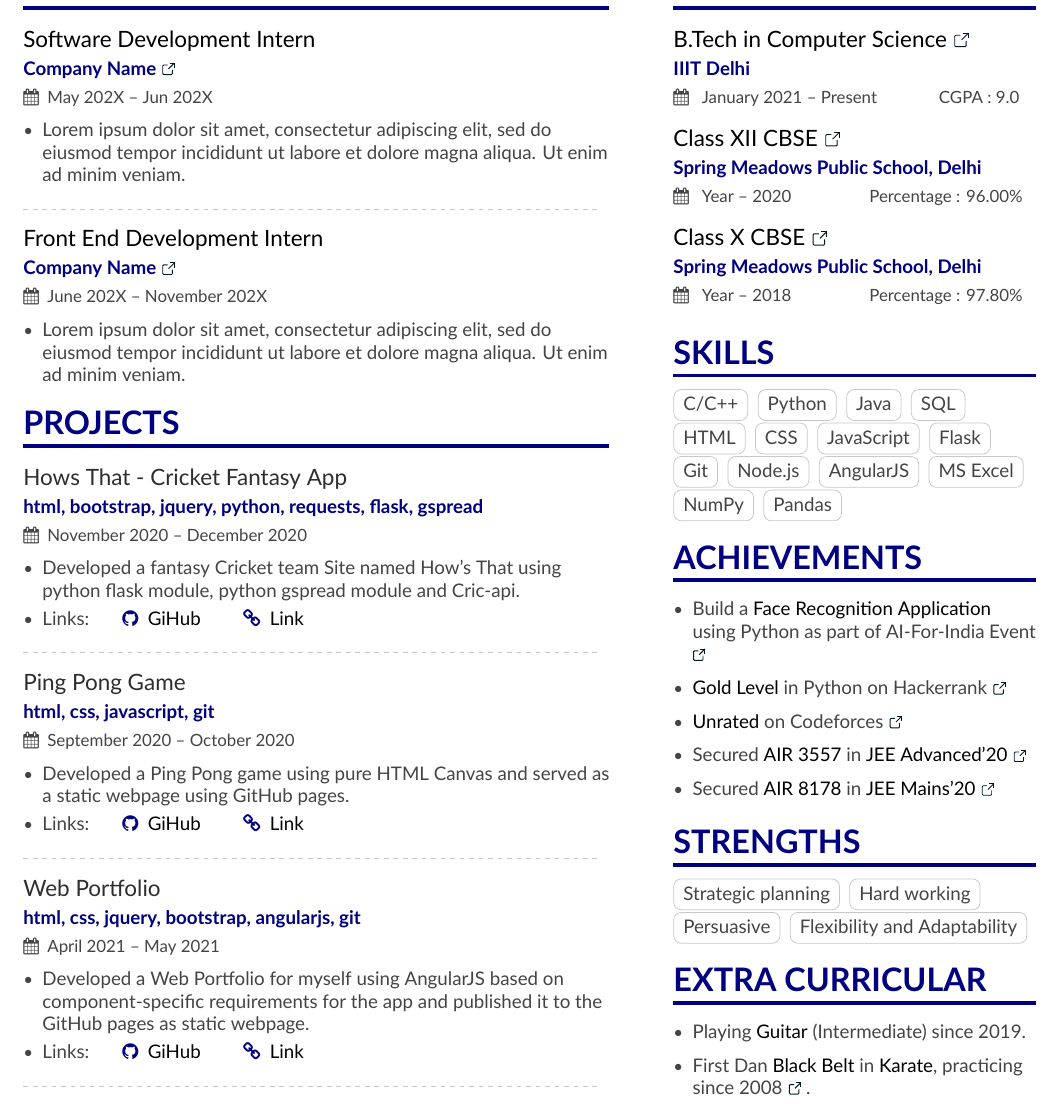
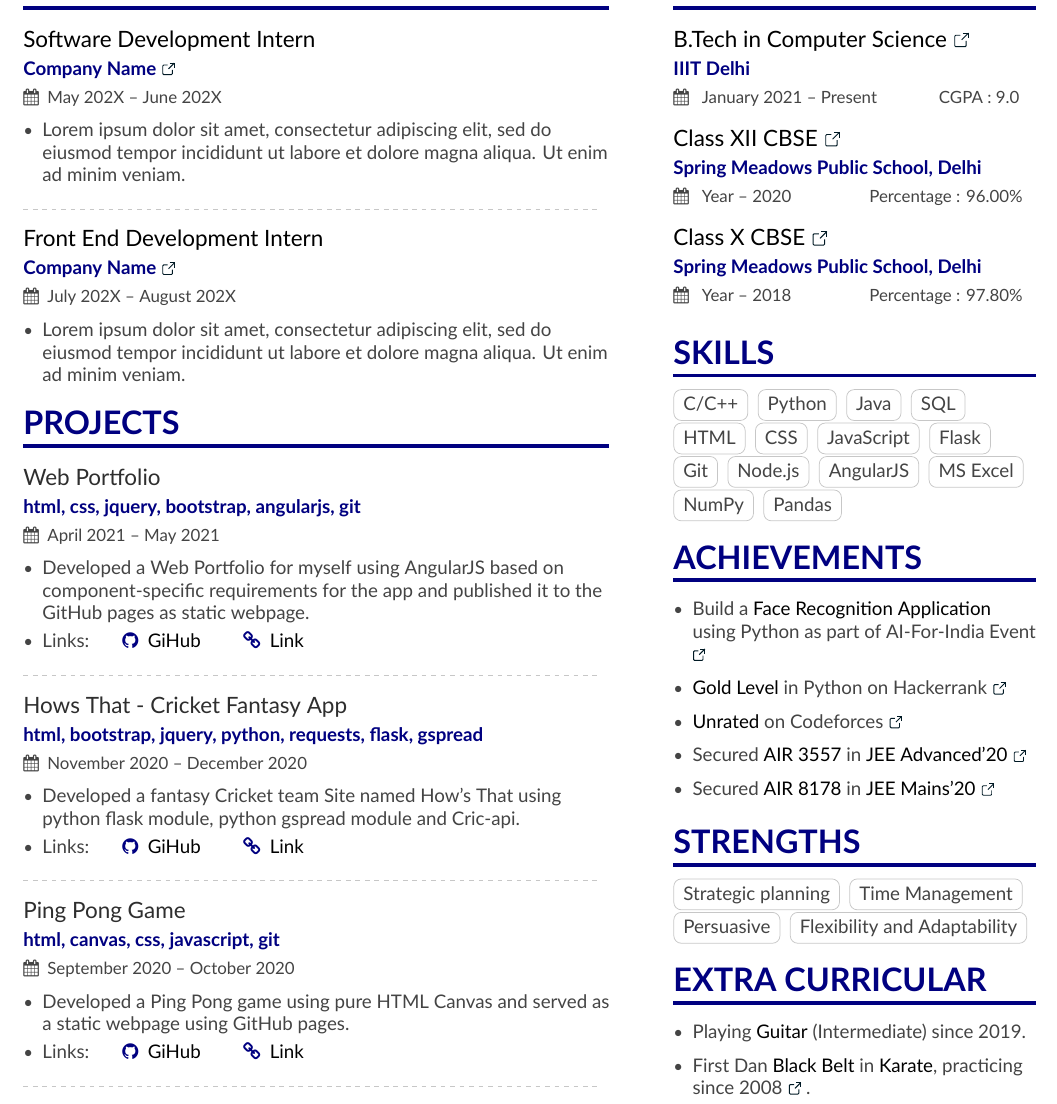
Before and after one commit to Aaryan-R-S/Resume, a LaTeX CV (main.tex, which reads page1sidebar.tex): part of the page, cut so that both start at the same text. Compiled offline with XeLaTeX.

Commit message:
Updated for attachment

```diff
--- a/main.tex
+++ b/main.tex
@@ -127,14 +127,14 @@
 %% \cvsection title in the "main" bar.
 \cvsection[page1sidebar]{Experience}
 
-\cvevent{\color{black}{Software Development Intern}}{Company Name \hspace{0.02cm}\href{https://www.microsoft.com/en-in}{\color{coolblack}{\ExternalLink}} }{May 202X -- Jun 202X}{}
+\cvevent{\color{black}{Software Development Intern}}{Company Name \hspace{0.02cm}\href{https://www.microsoft.com/en-in}{\color{coolblack}{\ExternalLink}} }{May 202X -- June 202X}{}
 \begin{itemize}
 \item Lorem ipsum dolor sit amet, consectetur adipiscing elit, sed do eiusmod tempor incididunt ut labore et dolore magna aliqua. Ut enim ad minim veniam.
 \end{itemize}
 
 \divider
 
-    \cvevent{\color{black}{Front End Development Intern}}{Company Name \hspace{0.02cm}\href{https://www.microsoft.com/en-in}{\color{coolblack}{\ExternalLink}} }{June 202X -- November 202X }{}
+    \cvevent{\color{black}{Front End Development Intern}}{Company Name \hspace{0.02cm}\href{https://www.microsoft.com/en-in}{\color{coolblack}{\ExternalLink}} }{July 202X -- August 202X }{}
 \begin{itemize}
 \item Lorem ipsum dolor sit amet, consectetur adipiscing elit, sed do eiusmod tempor incididunt ut labore et dolore magna aliqua. Ut enim ad minim veniam.
 \end{itemize}
@@ -153,6 +153,14 @@
 \cvsection{Projects}
 
 
+\cvevent{Web Portfolio}
+{\MakeLowercase{HTML, CSS, jQuery, Bootstrap, AngularJS, Git}}{April 2021 -- May 2021}{}
+\begin{itemize}
+\item Developed a Web Portfolio for myself using AngularJS based on component-specific requirements for the app and published it to the GitHub pages as static webpage.
+\item Links: \hspace{0.5cm}{{\href{https://github.com/Aaryan-R-S/Portfolio}{\github{\color{black}{GiHub}}}} {\href{https://aaryan-r-s.github.io/Portfolio}{\homepage{\color{black}{Link}}}}}
+\end{itemize}
+\divider
+
 \cvevent{Hows That - Cricket Fantasy App}
 {\MakeLowercase{html, Bootstrap, jquery, Python, requests, flask, gspread}}{November 2020 -- December 2020}{}
 \begin{itemize}
@@ -162,18 +170,10 @@
 \divider
 
 \cvevent{Ping Pong Game}
-{\MakeLowercase{HTML, CSS, JavaScript, Git}}{September 2020 -- October 2020}{}
+{\MakeLowercase{HTML, canvas, CSS, JavaScript, Git}}{September 2020 -- October 2020}{}
 \begin{itemize}
 \item Developed a Ping Pong game using pure HTML Canvas and served as a static webpage using GitHub pages.
 \item Links: \hspace{0.5cm}{{\href{https://github.com/Aaryan-R-S/Canvas-Projects-Ping-Pong}{\github{\color{black}{GiHub}}}} {\href{https://aaryan-r-s.github.io/Canvas-Projects-Ping-Pong}{\homepage{\color{black}{Link}}}}}
-\end{itemize}
-\divider
-
-\cvevent{Web Portfolio}
-{\MakeLowercase{HTML, CSS, jQuery, Bootstrap, AngularJS, Git}}{April 2021 -- May 2021}{}
-\begin{itemize}
-\item Developed a Web Portfolio for myself using AngularJS based on component-specific requirements for the app and published it to the GitHub pages as static webpage.
-\item Links: \hspace{0.5cm}{{\href{https://github.com/Aaryan-R-S/Portfolio}{\github{\color{black}{GiHub}}}} {\href{https://aaryan-r-s.github.io/Portfolio}{\homepage{\color{black}{Link}}}}}
 \end{itemize}
 \divider
 
--- a/page1sidebar.tex
+++ b/page1sidebar.tex
@@ -54,7 +54,7 @@
 
 \cvsection{Strengths}
 \cvtag{Strategic planning}
-\cvtag{Hard working}
+\cvtag{Time Management}
 \cvtag{Persuasive}
 \cvtag{Flexibility and Adaptability}
 
```
